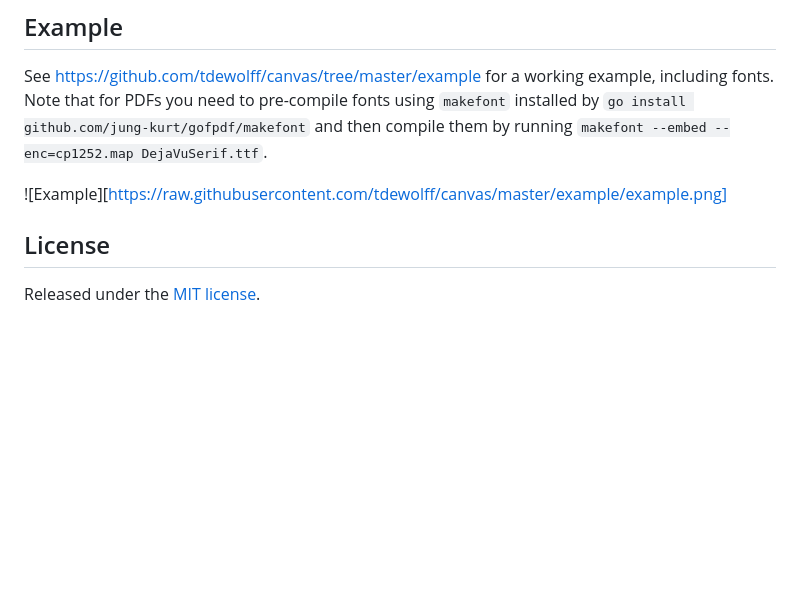
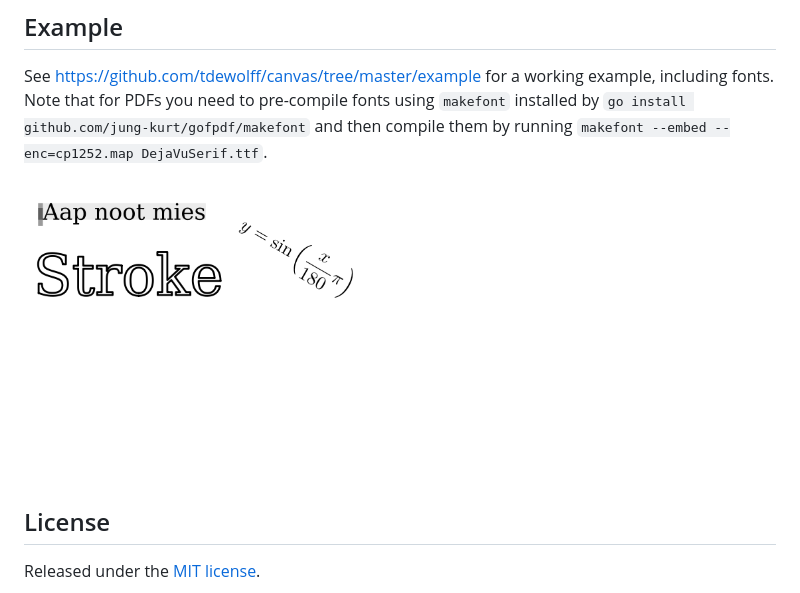
Before and after one commit to tdewolff/canvas, a Markdown page: README.md, the part around the change. GitHub-like rendering; pictures changed too: example/example.png; blank space fills up the shorter version.

Commit message:
Update example

```diff
--- a/README.md
+++ b/README.md
@@ -77,7 +77,7 @@ p.Stroke(width, capper, joiner, tolerance) // create a stroke from a path of cer
 ## Example
 See https://github.com/tdewolff/canvas/tree/master/example for a working example, including fonts. Note that for PDFs you need to pre-compile fonts using `makefont` installed by `go install github.com/jung-kurt/gofpdf/makefont` and then compile them by running `makefont --embed --enc=cp1252.map DejaVuSerif.ttf`.
 
-![Example][https://raw.githubusercontent.com/tdewolff/canvas/master/example/example.png]
+![Example](https://raw.githubusercontent.com/tdewolff/canvas/master/example/example.png)
 
 ## License
 Released under the [MIT license](LICENSE.md).
```
Also changed, not shown: 1 other file.
